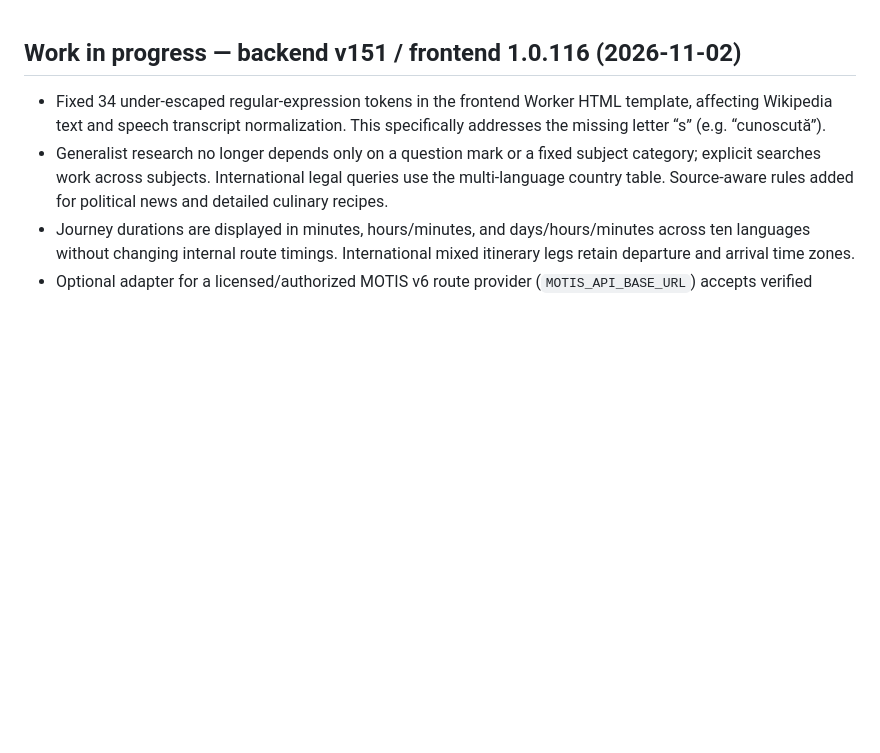
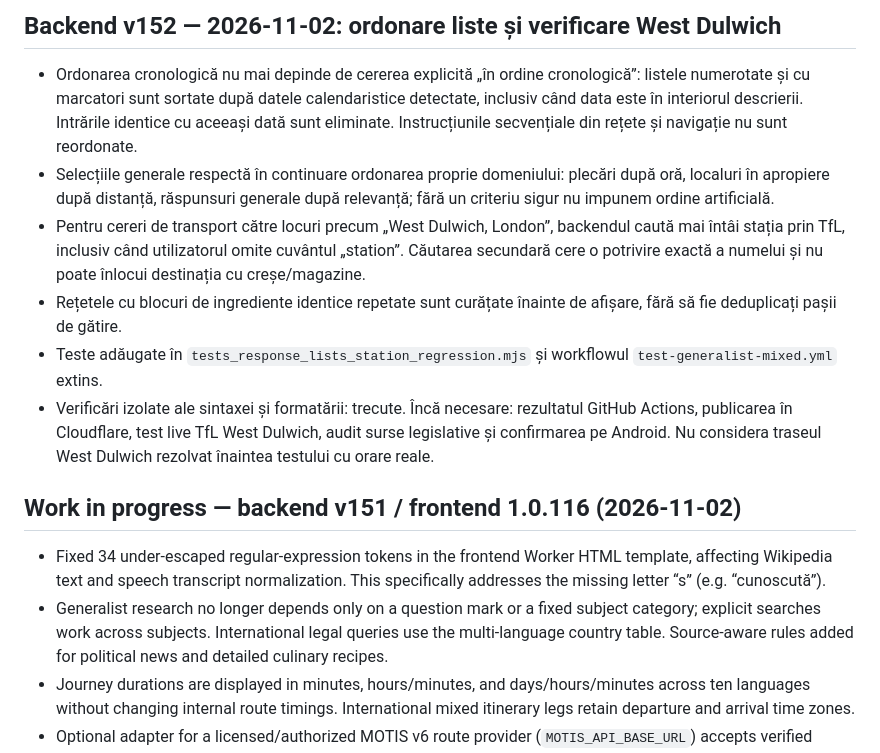
Before and after one commit to kokocf-ui/myPocketAi, a Markdown page: VERSION_LOG.md, the part around the change. GitHub-like rendering; blank space fills up the shorter version.

Commit message:
docs: record backend v152 fixes, focused tests and outstanding live routing verification

```diff
--- a/VERSION_LOG.md
+++ b/VERSION_LOG.md
@@ -1,3 +1,12 @@
+## Backend v152 — 2026-11-02: ordonare liste și verificare West Dulwich
+
+- Ordonarea cronologică nu mai depinde de cererea explicită „în ordine cronologică”: listele numerotate și cu marcatori sunt sortate după datele calendaristice detectate, inclusiv când data este în interiorul descrierii. Intrările identice cu aceeași dată sunt eliminate. Instrucțiunile secvențiale din rețete și navigație nu sunt reordonate.
+- Selecțiile generale respectă în continuare ordonarea proprie domeniului: plecări după oră, localuri în apropiere după distanță, răspunsuri generale după relevanță; fără un criteriu sigur nu impunem ordine artificială.
+- Pentru cereri de transport către locuri precum „West Dulwich, London”, backendul caută mai întâi stația prin TfL, inclusiv când utilizatorul omite cuvântul „station”. Căutarea secundară cere o potrivire exactă a numelui și nu poate înlocui destinația cu creșe/magazine.
+- Rețetele cu blocuri de ingrediente identice repetate sunt curățate înainte de afișare, fără să fie deduplicați pașii de gătire.
+- Teste adăugate în `tests_response_lists_station_regression.mjs` și workflowul `test-generalist-mixed.yml` extins.
+- Verificări izolate ale sintaxei și formatării: trecute. Încă necesare: rezultatul GitHub Actions, publicarea în Cloudflare, test live TfL West Dulwich, audit surse legislative și confirmarea pe Android. Nu considera traseul West Dulwich rezolvat înaintea testului cu orare reale.
+
 ## Work in progress — backend v151 / frontend 1.0.116 (2026-11-02)
 
 - Fixed 34 under-escaped regular-expression tokens in the frontend Worker HTML template, affecting Wikipedia text and speech transcript normalization. This specifically addresses the missing letter “s” (e.g. “cunoscută”).
```
